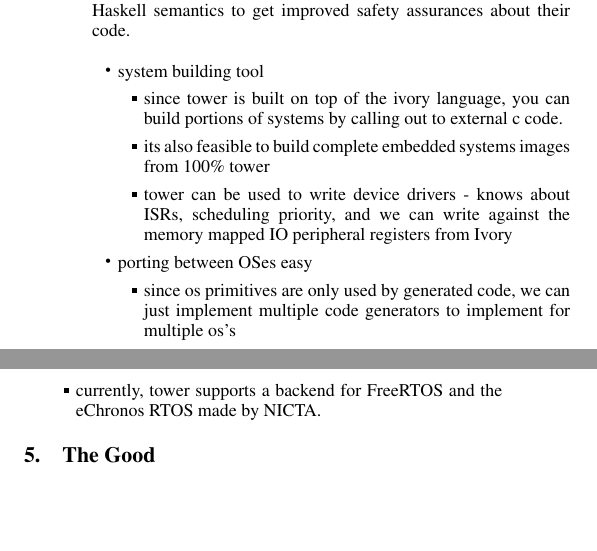
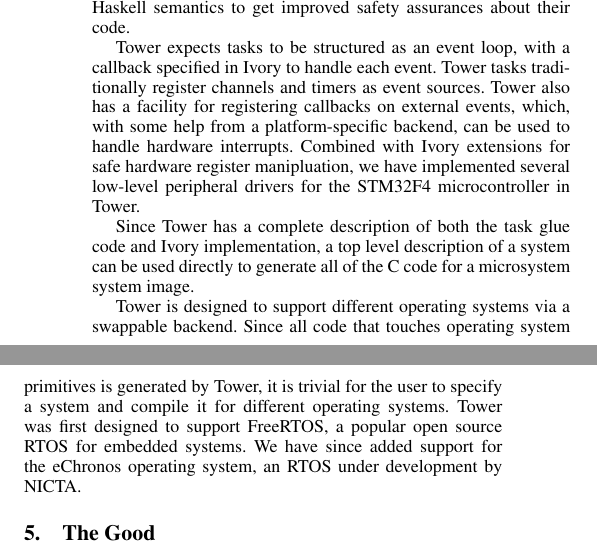
Before and after one commit to GaloisInc/smaccmpilot-experiencereport, a LaTeX paper (embedded-experience.tex, which reads tower.tex): two parts of the columns of page 3 of 4, joined at a grey line, cut so that both start at the same text, the shorter picture padded with empty space. Compiled offline with pdfLaTeX; a missing font is replaced by an installed copy or a similar font.

Commit message:
icfp paper: finished paragraphs for tower

```diff
--- a/tower.tex
+++ b/tower.tex
@@ -44,24 +44,21 @@ modules for building system components using Tower. This permits the user to
 build higher level abstractions than Tower provides, and use Haskell semantics
 to get improved safety assurances about their code.
 
-\begin{itemize}
-\item system building tool
-	\begin{itemize}
-		\item since tower is built on top of the ivory language, you can
-			build portions of systems by calling out to external c
-			code.
-		\item its also feasible to build complete embedded systems
-			images from 100\% tower
-		\item tower can be used to write device drivers - knows about
-			ISRs, scheduling priority, and we can write against the
-			memory mapped IO peripheral registers from Ivory
-	\end{itemize}
-\item porting between OSes easy
-	\begin{itemize}
-		\item since os primitives are only used by generated code, we
-			can just implement multiple code generators to
-			implement for multiple os's
-		\item currently, tower supports a backend for FreeRTOS and the
-			eChronos RTOS made by NICTA.
-	\end{itemize}
-\end{itemize}
+Tower expects tasks to be structured as an event loop, with a callback specified
+in Ivory to handle each event. Tower tasks traditionally register channels and
+timers as event sources. Tower also has a facility for registering callbacks on
+external events, which, with some help from a platform-specific backend, can
+be used to handle hardware interrupts. Combined with Ivory extensions for safe
+hardware register manipluation, we have implemented several low-level peripheral
+drivers for the STM32F4 microcontroller in Tower.
+
+Since Tower has a complete description of both the task glue code and Ivory
+implementation, a top level description of a system can be used directly to
+generate all of the C code for a microsystem system image.
+
+Tower is designed to support different operating systems via a swappable
+backend. Since all code that touches operating system primitives is generated by
+Tower, it is trivial for the user to specify a system and compile it for
+different operating systems. Tower was first designed to support FreeRTOS, a
+popular open source RTOS for embedded systems. We have since added support for
+the eChronos operating system, an RTOS under development by NICTA.
```
